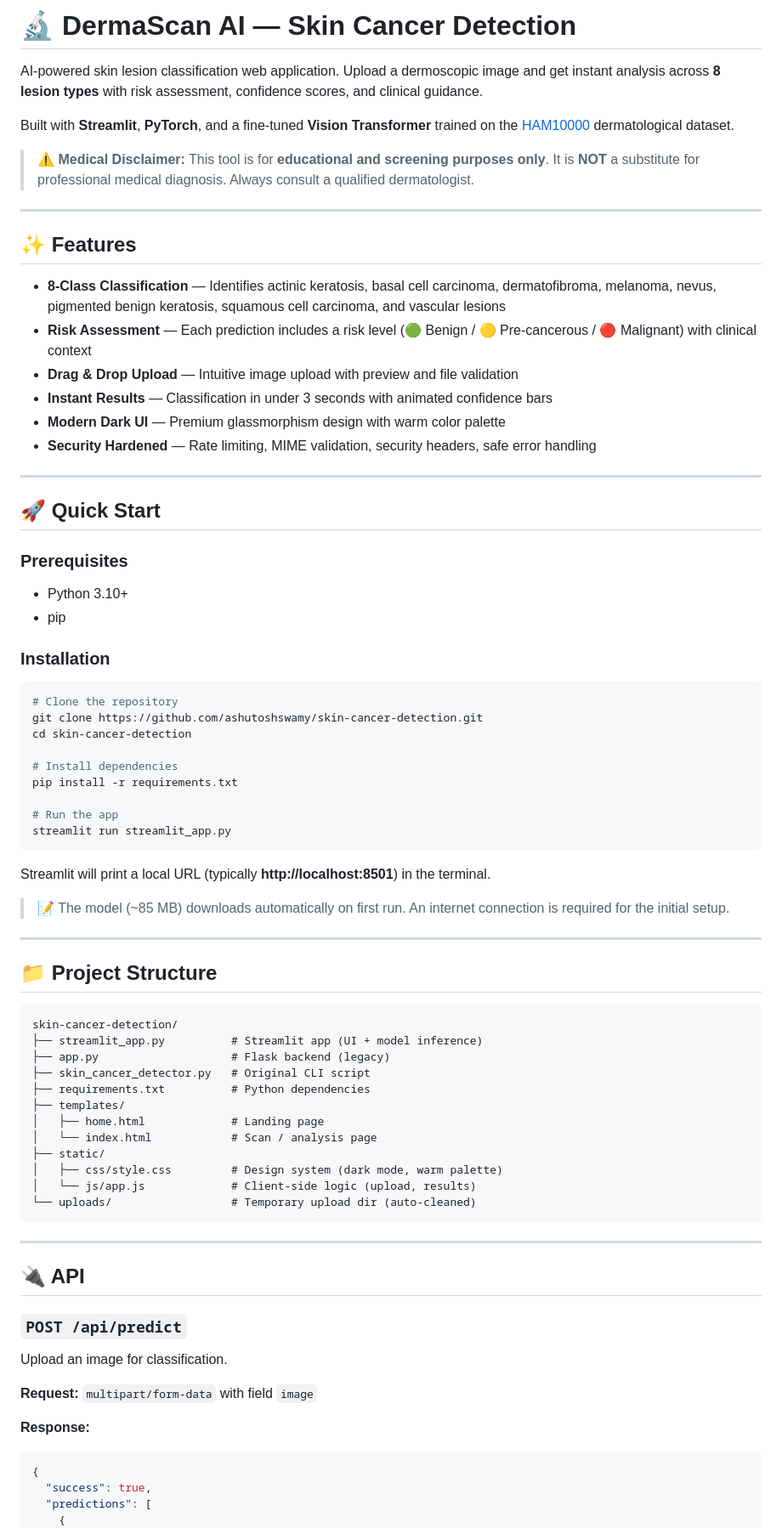
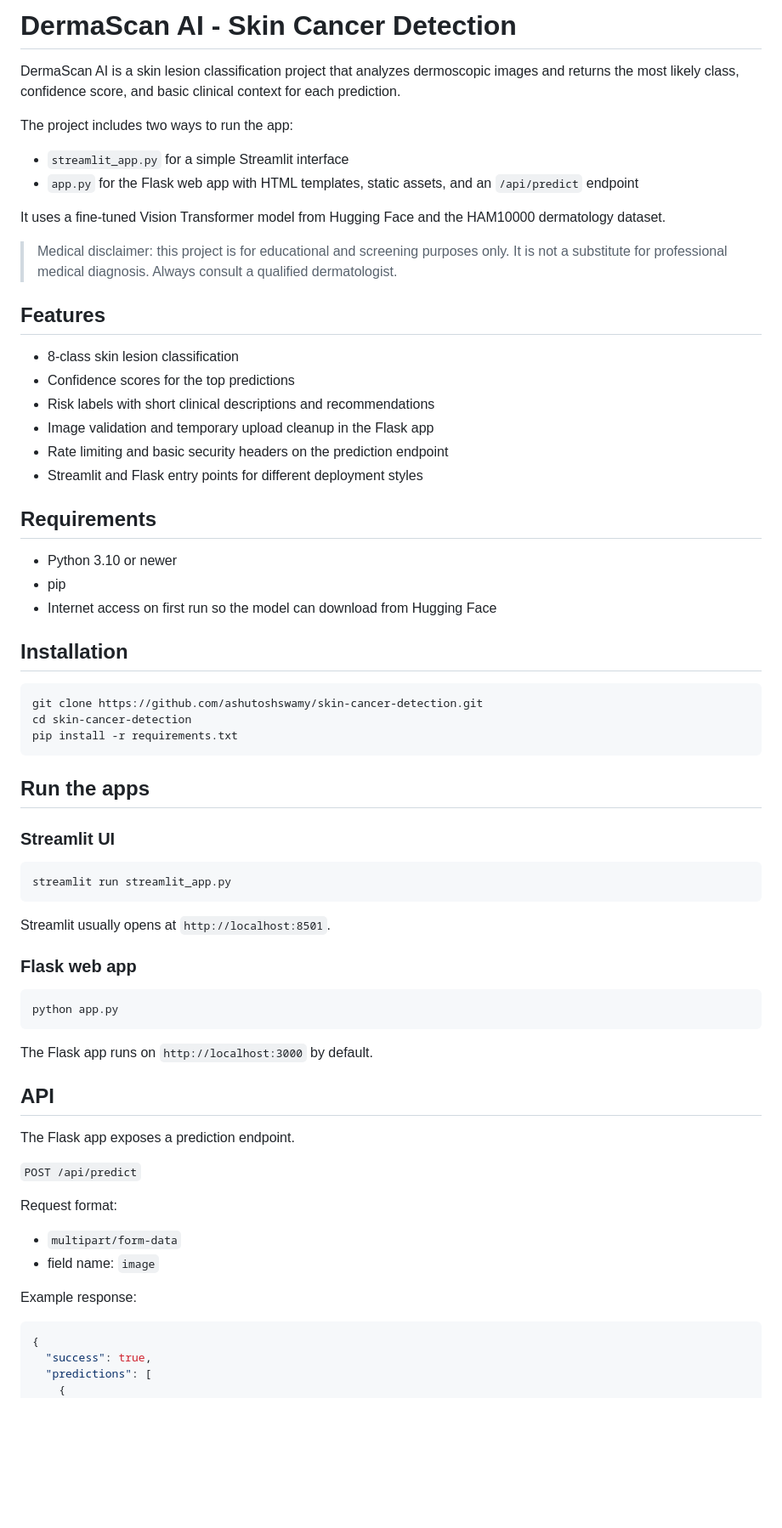
Before and after one commit to ashutoshswamy/DermaScan-AI, a Markdown page: README.md, the part around one of its changes. Shown at 85% size. GitHub-like rendering; blank space fills up the shorter version.

Commit message:
updated the readme 🚀
Co-authored-by: Copilot <copilot@github.com>

````diff
--- a/README.md
+++ b/README.md
@@ -1,79 +1,70 @@
-# 🔬 DermaScan AI — Skin Cancer Detection
+# DermaScan AI - Skin Cancer Detection
 
-AI-powered skin lesion classification web application. Upload a dermoscopic image and get instant analysis across **8 lesion types** with risk assessment, confidence scores, and clinical guidance.
+DermaScan AI is a skin lesion classification project that analyzes dermoscopic images and returns the most likely class, confidence score, and basic clinical context for each prediction.
 
-Built with **Streamlit**, **PyTorch**, and a fine-tuned **Vision Transformer** trained on the [HAM10000](https://dataverse.harvard.edu/dataset.xhtml?persistentId=doi:10.7910/DVN/DBW86T) dermatological dataset.
+The project includes two ways to run the app:
 
-> ⚠️ **Medical Disclaimer:** This tool is for **educational and screening purposes only**. It is **NOT** a substitute for professional medical diagnosis. Always consult a qualified dermatologist.
+- `streamlit_app.py` for a simple Streamlit interface
+- `app.py` for the Flask web app with HTML templates, static assets, and an `/api/predict` endpoint
 
----
+It uses a fine-tuned Vision Transformer model from Hugging Face and the HAM10000 dermatology dataset.
 
-## ✨ Features
+> Medical disclaimer: this project is for educational and screening purposes only. It is not a substitute for professional medical diagnosis. Always consult a qualified dermatologist.
 
-- **8-Class Classification** — Identifies actinic keratosis, basal cell carcinoma, dermatofibroma, melanoma, nevus, pigmented benign keratosis, squamous cell carcinoma, and vascular lesions
-- **Risk Assessment** — Each prediction includes a risk level (🟢 Benign / 🟡 Pre-cancerous / 🔴 Malignant) with clinical context
-- **Drag & Drop Upload** — Intuitive image upload with preview and file validation
-- **Instant Results** — Classification in under 3 seconds with animated confidence bars
-- **Modern Dark UI** — Premium glassmorphism design with warm color palette
-- **Security Hardened** — Rate limiting, MIME validation, security headers, safe error handling
+## Features
 
----
+- 8-class skin lesion classification
+- Confidence scores for the top predictions
+- Risk labels with short clinical descriptions and recommendations
+- Image validation and temporary upload cleanup in the Flask app
+- Rate limiting and basic security headers on the prediction endpoint
+- Streamlit and Flask entry points for different deployment styles
 
-## 🚀 Quick Start
+## Requirements
 
-### Prerequisites
+- Python 3.10 or newer
+- pip
+- Internet access on first run so the model can download from Hugging Face
 
-- Python 3.10+
-- pip
-
-### Installation
+## Installation
 
 ```bash
-# Clone the repository
 git clone https://github.com/ashutoshswamy/skin-cancer-detection.git
 cd skin-cancer-detection
+pip install -r requirements.txt
+```
 
-# Install dependencies
-pip install -r requirements.txt
+## Run the apps
 
-# Run the app
+### Streamlit UI
+
+```bash
 streamlit run streamlit_app.py
 ```
 
-Streamlit will print a local URL (typically **http://localhost:8501**) in the terminal.
+Streamlit usually opens at `http://localhost:8501`.
 
-> 📝 The model (~85 MB) downloads automatically on first run. An internet connection is required for the initial setup.
+### Flask web app
 
----
-
-## 📁 Project Structure
-
-```
-skin-cancer-detection/
-├── streamlit_app.py          # Streamlit app (UI + model inference)
-├── app.py                    # Flask backend (legacy)
-├── skin_cancer_detector.py   # Original CLI script
-├── requirements.txt          # Python dependencies
-├── templates/
-│   ├── home.html             # Landing page
-│   └── index.html            # Scan / analysis page
-├── static/
-│   ├── css/style.css         # Design system (dark mode, warm palette)
-│   └── js/app.js             # Client-side logic (upload, results)
-└── uploads/                  # Temporary upload dir (auto-cleaned)
+```bash
+python app.py
 ```
 
----
+The Flask app runs on `http://localhost:3000` by default.
 
-## 🔌 API
+## API
 
-### `POST /api/predict`
+The Flask app exposes a prediction endpoint.
 
-Upload an image for classification.
+`POST /api/predict`
 
-**Request:** `multipart/form-data` with field `image`
+Request format:
 
-**Response:**
+- `multipart/form-data`
+- field name: `image`
+
+Example response:
+
 ```json
 {
   "success": true,
````
Also changed, not shown: other parts of README.md (+35 -50 lines).
